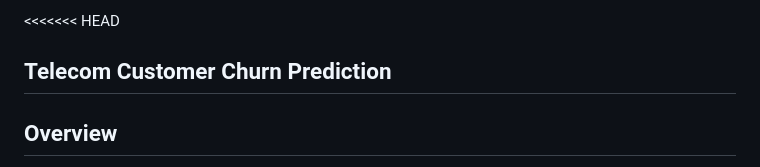
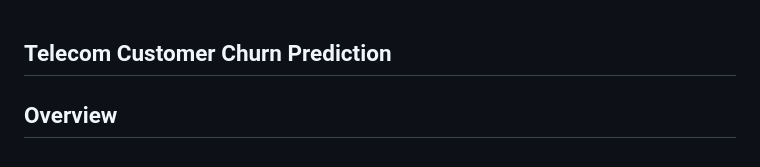
Before and after one commit to sijin-s5/Customer-churn-prediction-End-to-End, a Markdown page: README.md, the part around the change. Drawn GitHub-style.

```diff
--- a/README.md
+++ b/README.md
@@ -1,4 +1,3 @@
-<<<<<<< HEAD
 ## Telecom Customer Churn Prediction
 ## Overview
 
```
